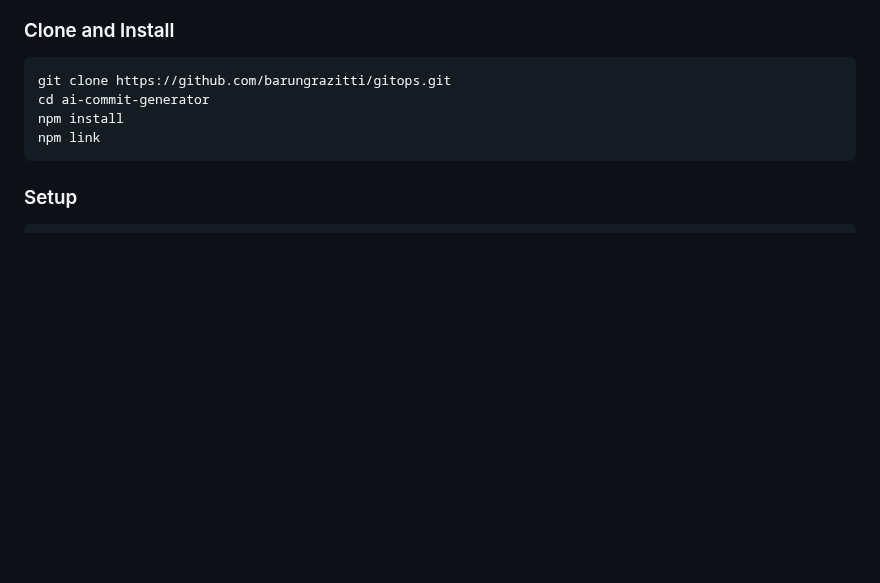
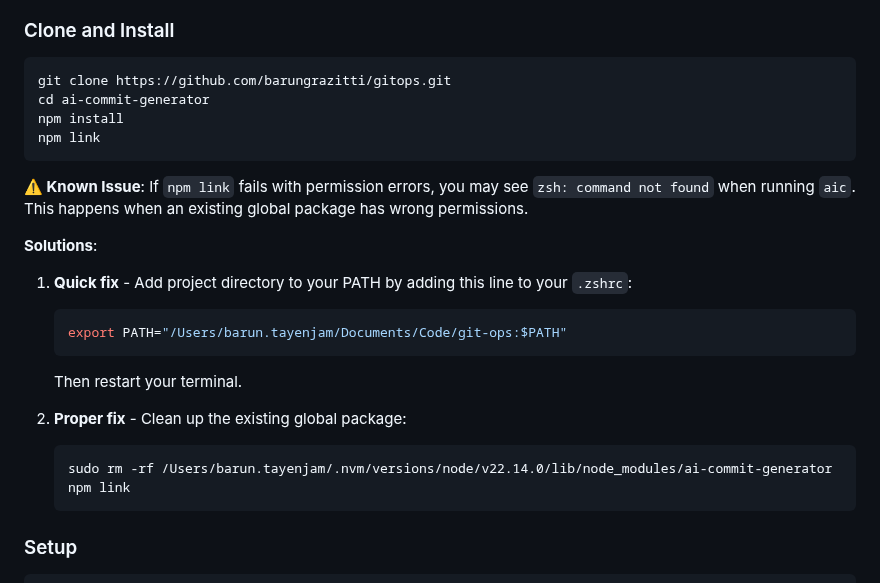
Before and after one commit to barungrazitti/gitops, a Markdown page: README.md, the part around the change. Rendered like a GitHub page; blank space fills up the shorter version.

Commit message:
docs(readme): add troubleshooting guide for npm link permission issues

````diff
--- a/README.md
+++ b/README.md
@@ -20,6 +20,21 @@ cd ai-commit-generator
 npm install
 npm link
 ```
+
+**⚠️ Known Issue**: If `npm link` fails with permission errors, you may see `zsh: command not found` when running `aic`. This happens when an existing global package has wrong permissions.
+
+**Solutions**:
+1. **Quick fix** - Add project directory to your PATH by adding this line to your `.zshrc`:
+   ```bash
+   export PATH="/Users/barun.tayenjam/Documents/Code/git-ops:$PATH"
+   ```
+   Then restart your terminal.
+
+2. **Proper fix** - Clean up the existing global package:
+   ```bash
+   sudo rm -rf /Users/barun.tayenjam/.nvm/versions/node/v22.14.0/lib/node_modules/ai-commit-generator
+   npm link
+   ```
 
 ### Setup
 ```bash
````
